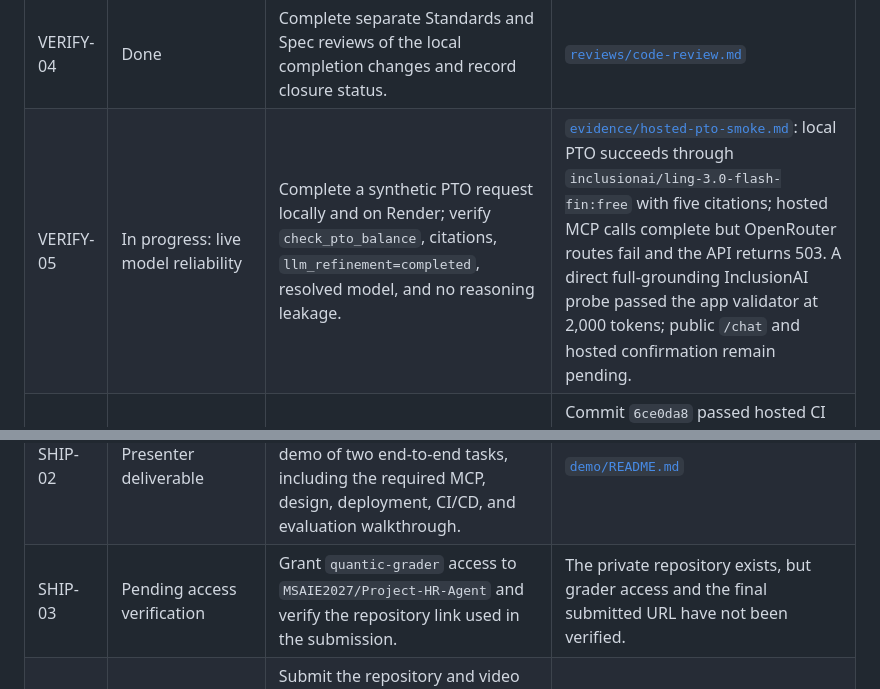
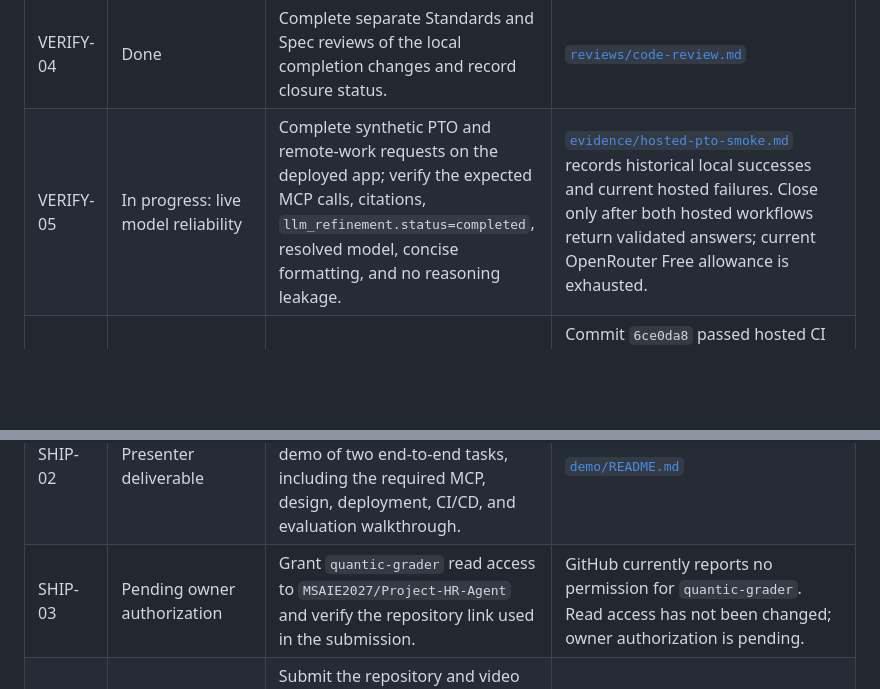
Before and after one commit to MSAIE2027/Project-HR-Agent, a Markdown page: tickets/README.md, 2 parts joined by grey strips. Rendered like a GitHub page; blank space fills up the shorter version.

Commit message:
docs: keep ticket status focused on acceptance

```diff
--- a/tickets/README.md
+++ b/tickets/README.md
@@ -25,10 +25,10 @@ These local tickets make the completion sequence auditable. `REQ-*` tickets defi
 | VERIFY-02 | Done | Discover/call all MCP tools over stdio with read-only policy and synthetic-profile calls. | [`evidence/index.md`](../evidence/index.md), `scripts/smoke_mcp.py` |
 | VERIFY-03 | Done | Review actual desktop/narrow layout, keyboard use, focus, and confirmation workflow in a browser. | [`evidence/ui-review.md`](../evidence/ui-review.md) |
 | VERIFY-04 | Done | Complete separate Standards and Spec reviews of the local completion changes and record closure status. | [`reviews/code-review.md`](../reviews/code-review.md) |
-| VERIFY-05 | In progress: live model reliability | Complete a synthetic PTO request locally and on Render; verify `check_pto_balance`, citations, `llm_refinement=completed`, resolved model, and no reasoning leakage. | [`evidence/hosted-pto-smoke.md`](../evidence/hosted-pto-smoke.md): local PTO succeeds through `inclusionai/ling-3.0-flash-fin:free` with five citations; hosted MCP calls complete but OpenRouter routes fail and the API returns 503. A direct full-grounding InclusionAI probe passed the app validator at 2,000 tokens; public `/chat` and hosted confirmation remain pending. |
+| VERIFY-05 | In progress: live model reliability | Complete synthetic PTO and remote-work requests on the deployed app; verify the expected MCP calls, citations, `llm_refinement.status=completed`, resolved model, concise formatting, and no reasoning leakage. | [`evidence/hosted-pto-smoke.md`](../evidence/hosted-pto-smoke.md) records historical local successes and current hosted failures. Close only after both hosted workflows return validated answers; current OpenRouter Free allowance is exhausted. |
 | SHIP-01 | In progress: free quota replenishment and hosted response acceptance | Keep the required OpenRouter free-model chain; after its daily quota replenishes, verify a synthetic hosted PTO response with citations, `llm_refinement.status=completed`, and a resolved model, then verify remote work and confirmation-gated mock action. | Commit `6ce0da8` passed hosted CI run `36306573067` and is live as deployment `dep-dasdc7fpn0mc73fu752g`; Python runtime, `/health/ready`, and deep MCP discovery pass. The latest E1002 PTO request reached all four MCP tools, then each route returned HTTP 429. The local key metadata reports 51/50 free requests used and none remaining. Render auto-deploy is Off. |
 | SHIP-02 | Presenter deliverable | Record and submit the course-required 7–10 minute narrated demo of two end-to-end tasks, including the required MCP, design, deployment, CI/CD, and evaluation walkthrough. | [`demo/README.md`](../demo/README.md) |
-| SHIP-03 | Pending access verification | Grant `quantic-grader` access to `MSAIE2027/Project-HR-Agent` and verify the repository link used in the submission. | The private repository exists, but grader access and the final submitted URL have not been verified. |
+| SHIP-03 | Pending owner authorization | Grant `quantic-grader` read access to `MSAIE2027/Project-HR-Agent` and verify the repository link used in the submission. | GitHub currently reports no permission for `quantic-grader`. Read access has not been changed; owner authorization is pending. |
 | SHIP-04 | Presenter/course submission | Submit the repository and video links through the course dashboard; if submitting as a group, meet the course participation/ID requirements and attach the completed agreement. | Presenter-owned course submission; do not store IDs or the final recording in this repository. |
 
 ## Ticket closure rule
```
